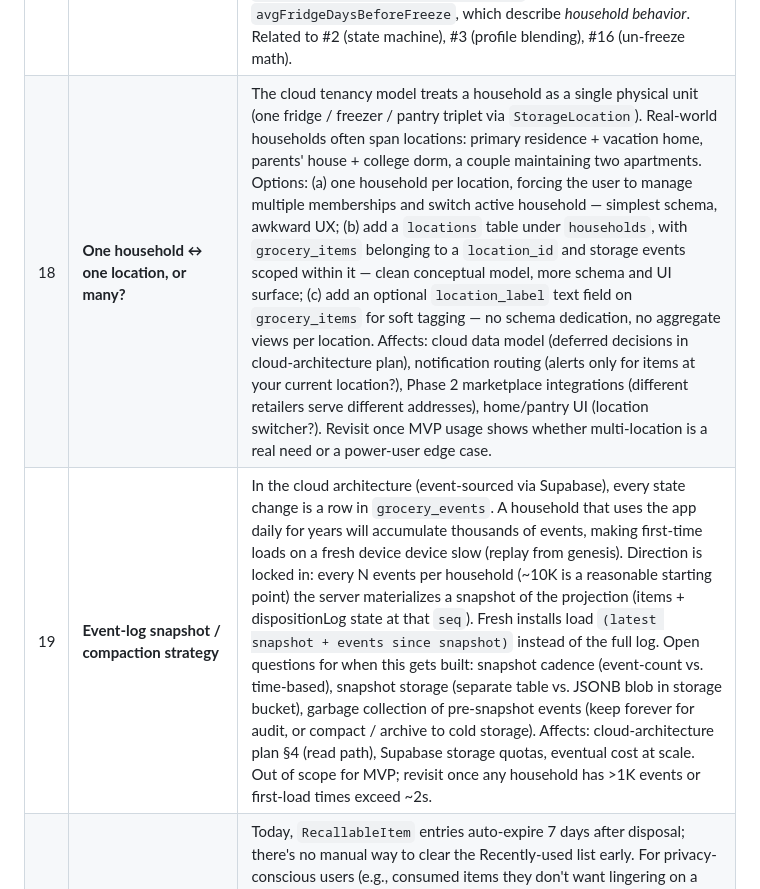
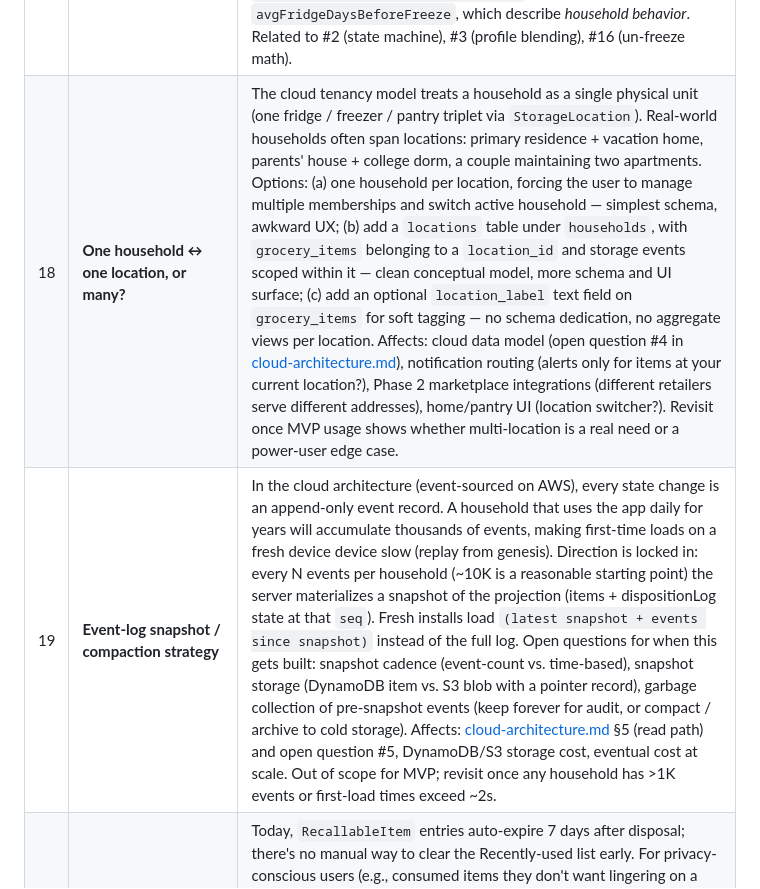
Before and after one commit to littledip/food_conserve, a Markdown page: docs/product-spec.md, the part around the change. Rendered like a GitHub page.

```diff
--- a/docs/product-spec.md
+++ b/docs/product-spec.md
@@ -390,7 +390,7 @@ These items were explicitly parked during the design session and should be revis
 | 15 | **Waste-event weighting / impact index** | Once we start logging `disposition: 'wasted'` events for the Food Score, raw counts are not the right unit — wasting a head of lettuce should carry more weight than wasting a tablespoon of dry rice (perishability, environmental footprint, dollar value, household consumption frequency are all candidate inputs). Options: per-category weight table (simple, easy to tune), per-item weight derived from `unitCost × quantity` (depends on Phase 2 grocery API for reliable cost data), or a hybrid environmental-impact index sourced from external data (USDA / FAO). Affects how `wasteRate` rolls up into the Food Score. Revisit once disposition logging has produced enough data to calibrate. |
 | 16 | **Unfreezing expiration recalculation** | When an item moves freezer → fridge, `effectiveExpirationDate` should be recomputed as "baseline fridge shelf life minus `fridgeDaysUsedBeforeFreeze`" per the spec rationale in §4.1 (Freeze cycle safety). Today, `moveItem` leaves the freezer date intact on un-freeze, which means a previously-frozen item still displays the freezer expiration in the fridge — incorrect and risky for safety-sensitive items. Requires (a) a baseline fridge shelf life per item or per category, and (b) reliably computing `fridgeDaysUsedBeforeFreeze` from `storageHistory` at the moment of the freeze event. Pairs with deferred decision #2 (storage state machine) since the recalculation only fires on the freezer → fridge transition, and that state machine should make the transition explicit so the recalculation can hook in cleanly. |
 | 17 | **Intrinsic shelf-life baselines (freezer + fridge) per item / per category** | The `GroceryItem.freezerExpirationDate` comment says "AI-estimated" but the *how* is unspecified. Today the store uses a flat 90-day placeholder (`defaultFreezerExpiration` in `stores/pantryStore.ts`), which is wildly off for many categories — produce often freezes 6–12 months, herbs ~6, fish 2–3, baked goods 1–3, bread 1–3, dairy generally not freezable, etc. The same baselines feed two paths: (1) setting `freezerExpirationDate` on freeze, (2) computing the recalculated fridge expiration on un-freeze (deferred #16's requirement (a)). Options: hand-curated per-`ItemCategory` table (fastest to ship, low fidelity), per-item lookup table keyed by barcode (high fidelity, requires data sourcing), or a hybrid that falls back from item → category → global default. Data sources: USDA `FoodKeeper` (public, well-documented), FoodSafety.gov tables, or a proprietary curated set. Note: this is *intrinsic* shelf life — distinct from `ConsumptionProfile.freezeFrequency` and `avgFridgeDaysBeforeFreeze`, which describe *household behavior*. Related to #2 (state machine), #3 (profile blending), #16 (un-freeze math). |
-| 18 | **One household ↔ one location, or many?** | The cloud tenancy model treats a household as a single physical unit (one fridge / freezer / pantry triplet via `StorageLocation`). Real-world households often span locations: primary residence + vacation home, parents' house + college dorm, a couple maintaining two apartments. Options: (a) one household per location, forcing the user to manage multiple memberships and switch active household — simplest schema, awkward UX; (b) add a `locations` table under `households`, with `grocery_items` belonging to a `location_id` and storage events scoped within it — clean conceptual model, more schema and UI surface; (c) add an optional `location_label` text field on `grocery_items` for soft tagging — no schema dedication, no aggregate views per location. Affects: cloud data model (deferred decisions in cloud-architecture plan), notification routing (alerts only for items at your current location?), Phase 2 marketplace integrations (different retailers serve different addresses), home/pantry UI (location switcher?). Revisit once MVP usage shows whether multi-location is a real need or a power-user edge case. |
-| 19 | **Event-log snapshot / compaction strategy** | In the cloud architecture (event-sourced via Supabase), every state change is a row in `grocery_events`. A household that uses the app daily for years will accumulate thousands of events, making first-time loads on a fresh device device slow (replay from genesis). Direction is locked in: every N events per household (~10K is a reasonable starting point) the server materializes a snapshot of the projection (items + dispositionLog state at that `seq`). Fresh installs load `(latest snapshot + events since snapshot)` instead of the full log. Open questions for when this gets built: snapshot cadence (event-count vs. time-based), snapshot storage (separate table vs. JSONB blob in storage bucket), garbage collection of pre-snapshot events (keep forever for audit, or compact / archive to cold storage). Affects: cloud-architecture plan §4 (read path), Supabase storage quotas, eventual cost at scale. Out of scope for MVP; revisit once any household has >1K events or first-load times exceed ~2s. |
+| 18 | **One household ↔ one location, or many?** | The cloud tenancy model treats a household as a single physical unit (one fridge / freezer / pantry triplet via `StorageLocation`). Real-world households often span locations: primary residence + vacation home, parents' house + college dorm, a couple maintaining two apartments. Options: (a) one household per location, forcing the user to manage multiple memberships and switch active household — simplest schema, awkward UX; (b) add a `locations` table under `households`, with `grocery_items` belonging to a `location_id` and storage events scoped within it — clean conceptual model, more schema and UI surface; (c) add an optional `location_label` text field on `grocery_items` for soft tagging — no schema dedication, no aggregate views per location. Affects: cloud data model (open question #4 in [cloud-architecture.md](cloud-architecture.md)), notification routing (alerts only for items at your current location?), Phase 2 marketplace integrations (different retailers serve different addresses), home/pantry UI (location switcher?). Revisit once MVP usage shows whether multi-location is a real need or a power-user edge case. |
+| 19 | **Event-log snapshot / compaction strategy** | In the cloud architecture (event-sourced on AWS), every state change is an append-only event record. A household that uses the app daily for years will accumulate thousands of events, making first-time loads on a fresh device device slow (replay from genesis). Direction is locked in: every N events per household (~10K is a reasonable starting point) the server materializes a snapshot of the projection (items + dispositionLog state at that `seq`). Fresh installs load `(latest snapshot + events since snapshot)` instead of the full log. Open questions for when this gets built: snapshot cadence (event-count vs. time-based), snapshot storage (DynamoDB item vs. S3 blob with a pointer record), garbage collection of pre-snapshot events (keep forever for audit, or compact / archive to cold storage). Affects: [cloud-architecture.md](cloud-architecture.md) §5 (read path) and open question #5, DynamoDB/S3 storage cost, eventual cost at scale. Out of scope for MVP; revisit once any household has >1K events or first-load times exceed ~2s. |
 | 20 | **Bulk-clear / "forget all recallable" UX** | Today, `RecallableItem` entries auto-expire 7 days after disposal; there's no manual way to clear the Recently-used list early. For privacy-conscious users (e.g., consumed items they don't want lingering on a shared device) or users who simply want a clean slate, a "Clear recently used" action would help. Options: (a) a small "Clear" link in the Recently used view header, with a confirm step; (b) per-row swipe-to-dismiss; (c) defer entirely and rely on the 7-day window. Pairs with #18 (multi-location) — if households span locations, clearing might need to be scoped. Revisit once we see real usage of the recall view. |
 | 21 | **Dismiss-on-error affordance for Scan screen** | The barcode result card has both a ✕ close icon and a footer "Clear" button to dismiss an inadvertent scan. The error state (network failure, item-not-found) currently has only a "Try again" button — no dedicated dismiss control. Today the user can switch modes (Barcode/Photo/Manual) to clear an error, which works but isn't obvious. Options: (a) add a small ✕ to the error block matching the result card's pattern; (b) add a "Cancel" secondary button alongside "Try again"; (c) leave as-is — the error is short-lived and the camera is still visible above the sheet. Defer until we see whether users get stuck on the error state. |
```
Also changed, not shown: README.md (+9 -3 lines), docs/cloud-architecture.md (added, +302 -0 lines).
